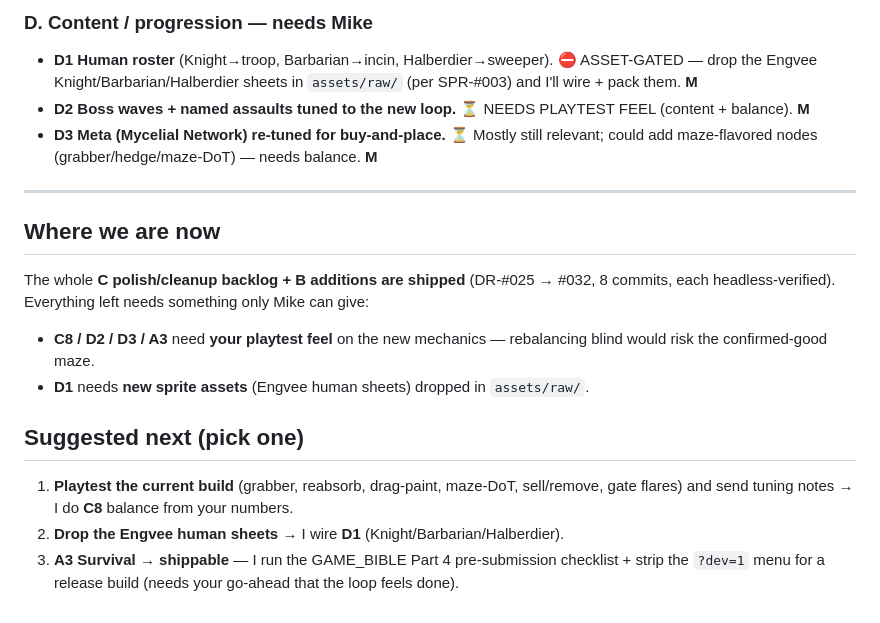
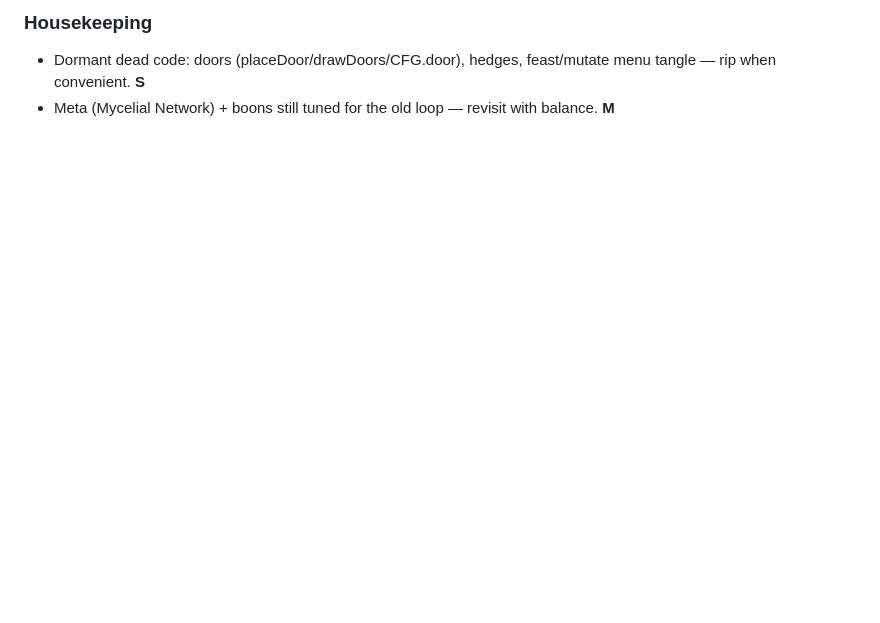
Before and after one commit to michaelnocito/play-area, a Markdown page: deadroot/DEADROOT_HANDOFF.md, the part around one of its changes. Rendered like a GitHub page; blank space fills up the shorter version.

Commit message:
DR-#042 handoff: rewrite roadmap for the level-based dungeon loop

```diff
--- a/deadroot/DEADROOT_HANDOFF.md
+++ b/deadroot/DEADROOT_HANDOFF.md
@@ -43,17 +38,3 @@ Known: canvas screenshots time out in tooling — verify via `preview_eval` (rel
-### D. Content / progression — needs Mike
-- **D1 Human roster** (Knight→troop, Barbarian→incin, Halberdier→sweeper). ⛔ ASSET-GATED — drop the Engvee Knight/Barbarian/Halberdier sheets in `assets/raw/` (per SPR-#003) and I'll wire + pack them. **M**
-- **D2 Boss waves + named assaults tuned to the new loop.** ⏳ NEEDS PLAYTEST FEEL (content + balance). **M**
-- **D3 Meta (Mycelial Network) re-tuned for buy-and-place.** ⏳ Mostly still relevant; could add maze-flavored nodes (grabber/hedge/maze-DoT) — needs balance. **M**
-
----
-
-## Where we are now
-The whole **C polish/cleanup backlog + B additions are shipped** (DR-#025 → #032, 8 commits, each headless-verified).
-Everything left needs something only Mike can give:
-- **C8 / D2 / D3 / A3** need **your playtest feel** on the new mechanics — rebalancing blind would risk the confirmed-good maze.
-- **D1** needs **new sprite assets** (Engvee human sheets) dropped in `assets/raw/`.
-
-## Suggested next (pick one)
-1. **Playtest the current build** (grabber, reabsorb, drag-paint, maze-DoT, sell/remove, gate flares) and send tuning notes → I do **C8** balance from your numbers.
-2. **Drop the Engvee human sheets** → I wire **D1** (Knight/Barbarian/Halberdier).
-3. **A3 Survival → shippable** — I run the GAME_BIBLE Part 4 pre-submission checklist + strip the `?dev=1` menu for a release build (needs your go-ahead that the loop feels done).
+### Housekeeping
+- Dormant dead code: doors (placeDoor/drawDoors/CFG.door), hedges, feast/mutate menu tangle — rip when convenient. **S**
+- Meta (Mycelial Network) + boons still tuned for the old loop — revisit with balance. **M**
```
Also changed, not shown: other parts of deadroot/DEADROOT_HANDOFF.md (+26 -31 lines).
